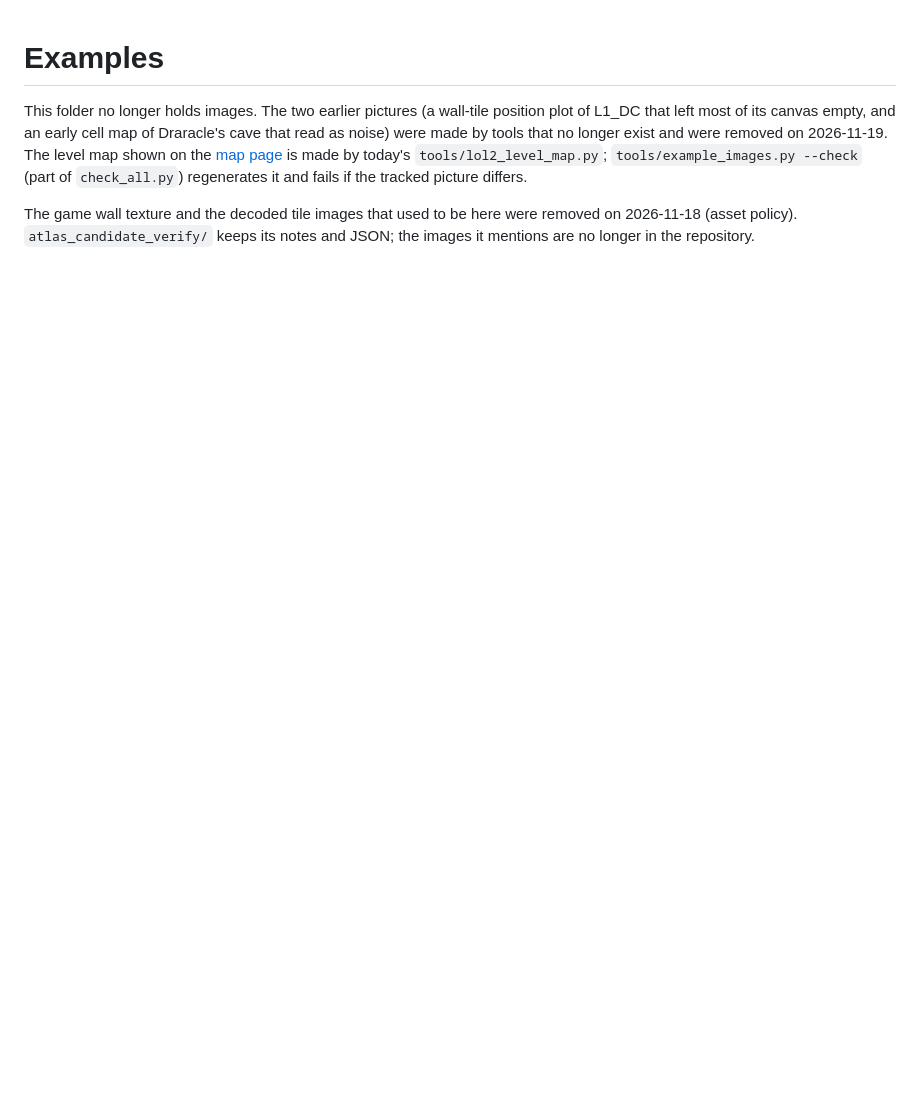
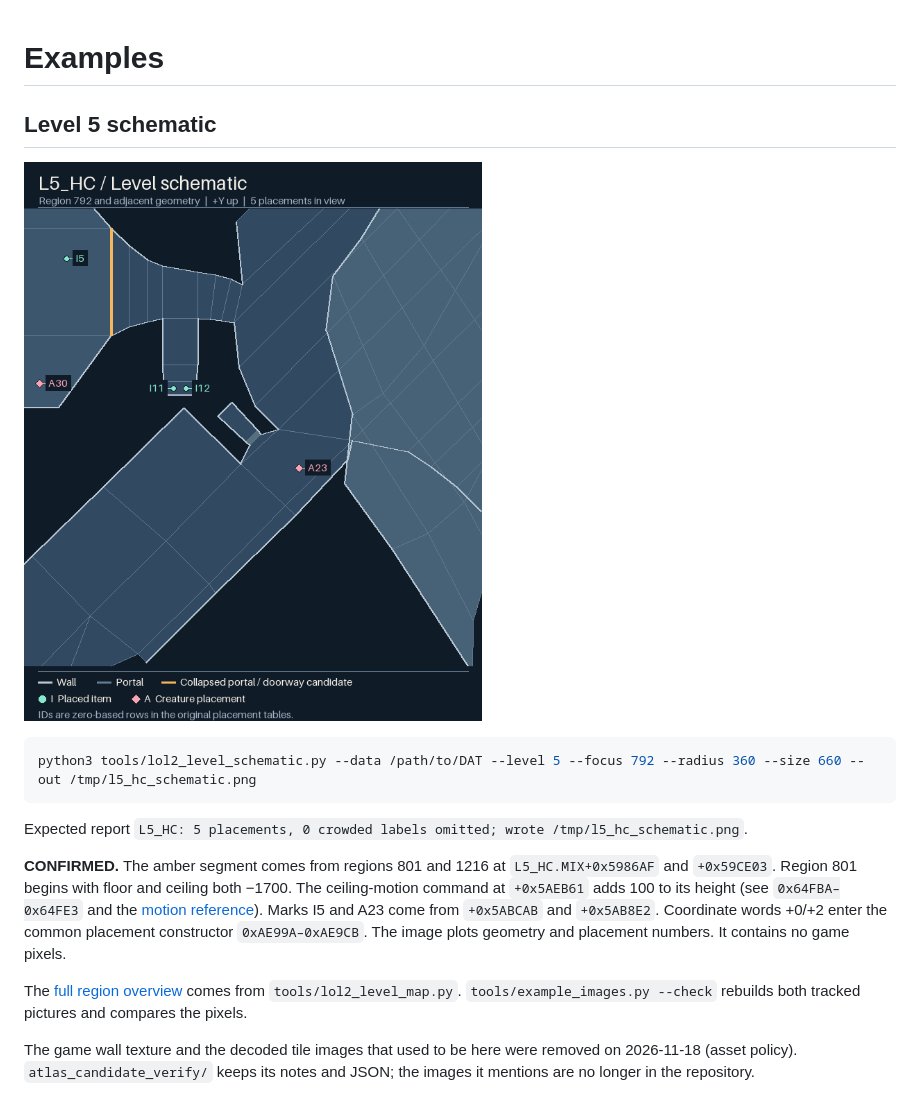
Before and after one commit to KForestland/lands-of-lore-2-re, a Markdown page: examples/README.md, the part around the change. Drawn GitHub-style; pictures changed too: examples/l5_hc_schematic.png (added); blank space fills up the shorter version.

````diff
--- a/examples/README.md
+++ b/examples/README.md
@@ -1,5 +1,26 @@
 # Examples
 
-This folder no longer holds images. The two earlier pictures (a wall-tile position plot of L1_DC that left most of its canvas empty, and an early cell map of Draracle's cave that read as noise) were made by tools that no longer exist and were removed on 2026-11-19. The level map shown on the [map page](../docs/formats/maps.md) is made by today's `tools/lol2_level_map.py`; `tools/example_images.py --check` (part of `check_all.py`) regenerates it and fails if the tracked picture differs.
+## Level 5 schematic
+
+![Level 5 region 792 and the surrounding passage, with walls, a collapsed portal, and five labelled placements](l5_hc_schematic.png)
+
+```sh
+python3 tools/lol2_level_schematic.py --data /path/to/DAT --level 5 --focus 792 --radius 360 --size 660 --out /tmp/l5_hc_schematic.png
+```
+
+Expected report `L5_HC: 5 placements, 0 crowded labels omitted; wrote /tmp/l5_hc_schematic.png`.
+
+**CONFIRMED.** The amber segment comes from regions 801 and 1216
+at `L5_HC.MIX+0x5986AF` and `+0x59CE03`. Region 801 begins with
+floor and ceiling both −1700. The ceiling-motion command at `+0x5AEB61`
+adds 100 to its height (see `0x64FBA–0x64FE3` and the
+[motion reference](../docs/lol2-script-motion.md#opcode-196)). Marks
+I5 and A23 come from `+0x5ABCAB` and `+0x5AB8E2`. Coordinate words
++0/+2 enter the common placement constructor `0xAE99A–0xAE9CB`.
+The image plots geometry and placement numbers. It contains no game pixels.
+
+The [full region overview](../docs/formats/maps.md) comes from
+`tools/lol2_level_map.py`. `tools/example_images.py --check` rebuilds
+both tracked pictures and compares the pixels.
 
 The game wall texture and the decoded tile images that used to be here were removed on 2026-11-18 (asset policy). `atlas_candidate_verify/` keeps its notes and JSON; the images it mentions are no longer in the repository.
````
Also changed, not shown: docs/formats/maps.md (+7 -0 lines), tools/README.md (+17 -4 lines), 4 other files.
